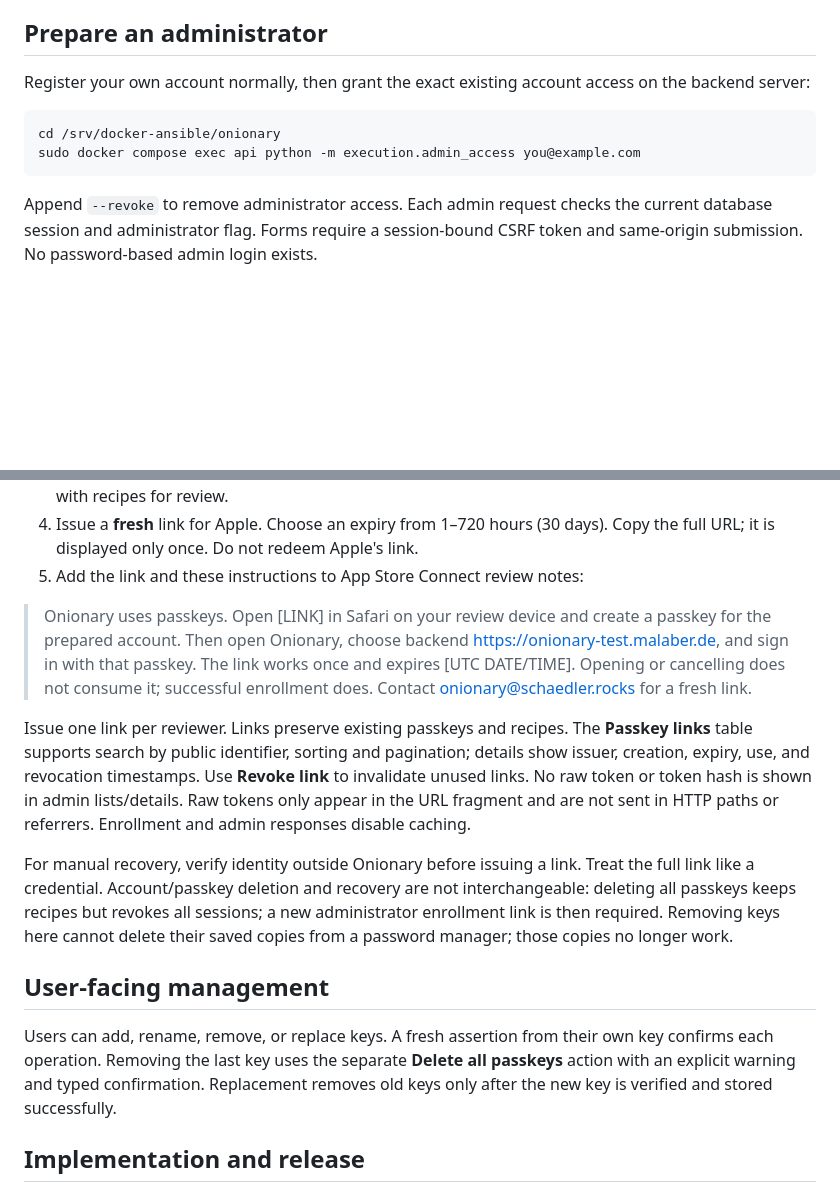
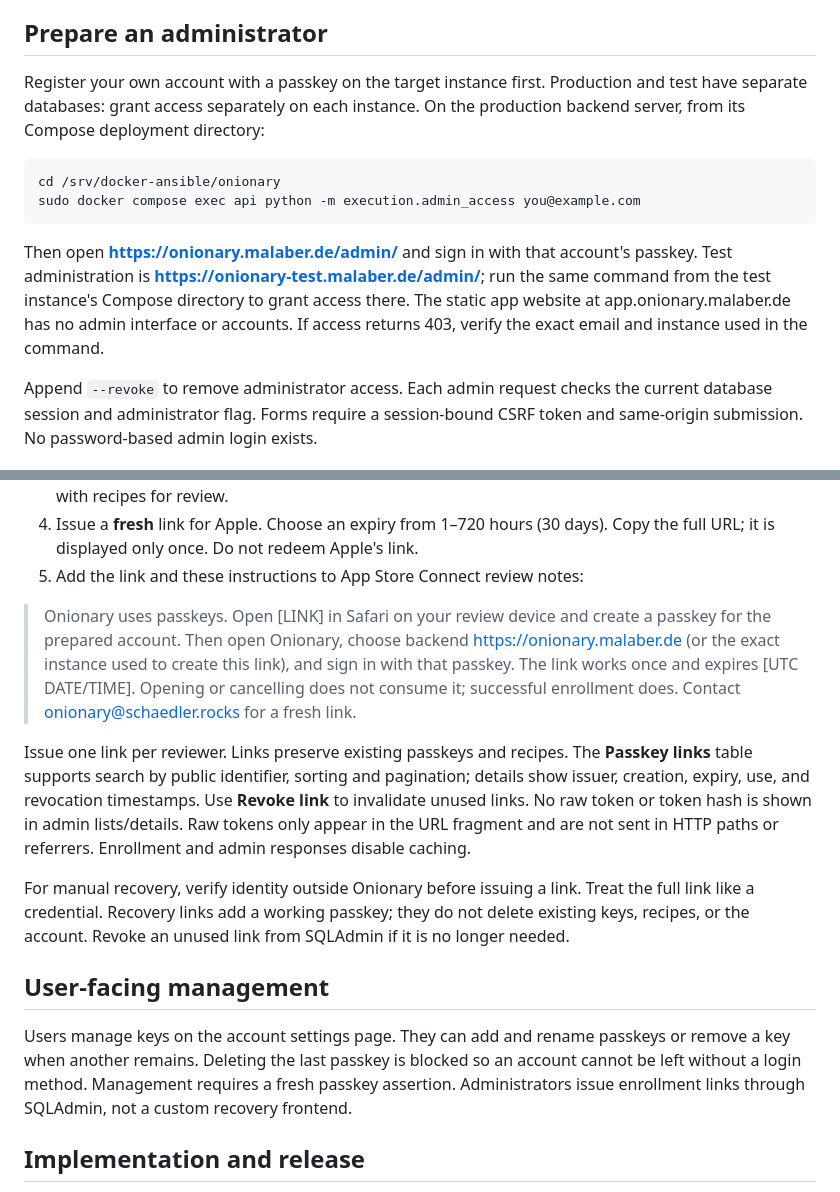
Before and after one commit to Malaber/what-should-we-eat, a Markdown page: docs/passkey-review-accounts.md, 2 parts joined by grey strips. GitHub-like rendering; blank space fills up the shorter version.

````diff
--- a/docs/passkey-review-accounts.md
+++ b/docs/passkey-review-accounts.md
@@ -6,13 +6,20 @@ live at `/auth/security` and in iOS Settings → Manage passkeys.
 
 ## Prepare an administrator
 
-Register your own account normally, then grant the exact existing account access
-on the backend server:
+Register your own account with a passkey on the target instance first. Production
+and test have separate databases: grant access separately on each instance.
+On the production backend server, from its Compose deployment directory:
 
 ```sh
 cd /srv/docker-ansible/onionary
 sudo docker compose exec api python -m execution.admin_access you@example.com
 ```
+
+Then open **https://onionary.malaber.de/admin/** and sign in with that account's
+passkey. Test administration is **https://onionary-test.malaber.de/admin/**; run
+the same command from the test instance's Compose directory to grant access there.
+The static app website at app.onionary.malaber.de has no admin interface or accounts.
+If access returns 403, verify the exact email and instance used in the command.
 
 Append `--revoke` to remove administrator access. Each admin request checks the
 current database session and administrator flag. Forms require a session-bound
@@ -31,7 +38,7 @@ CSRF token and same-origin submission. No password-based admin login exists.
 
 > Onionary uses passkeys. Open [LINK] in Safari on your review device and create
 > a passkey for the prepared account. Then open Onionary, choose backend
-> https://onionary-test.malaber.de, and sign in with that passkey. The link works
+> https://onionary.malaber.de (or the exact instance used to create this link), and sign in with that passkey. The link works
 > once and expires [UTC DATE/TIME]. Opening or cancelling does not consume it;
 > successful enrollment does. Contact onionary@schaedler.rocks for a fresh link.
 
@@ -43,17 +50,17 @@ in admin lists/details. Raw tokens only appear in the URL fragment and are not
 sent in HTTP paths or referrers. Enrollment and admin responses disable caching.
 
 For manual recovery, verify identity outside Onionary before issuing a link.
-Treat the full link like a credential. Account/passkey deletion and recovery are
-not interchangeable: deleting all passkeys keeps recipes but revokes all sessions;
-a new administrator enrollment link is then required. Removing keys here cannot
-delete their saved copies from a password manager; those copies no longer work.
+Treat the full link like a credential. Recovery links add a working passkey;
+they do not delete existing keys, recipes, or the account. Revoke an unused link
+from SQLAdmin if it is no longer needed.
 
 ## User-facing management
 
-Users can add, rename, remove, or replace keys. A fresh assertion from their own
-key confirms each operation. Removing the last key uses the separate **Delete all
-passkeys** action with an explicit warning and typed confirmation. Replacement
-removes old keys only after the new key is verified and stored successfully.
+Users manage keys on the account settings page. They can add and rename passkeys
+or remove a key when another remains. Deleting the last passkey is blocked so
+an account cannot be left without a login method. Management requires a fresh
+passkey assertion. Administrators issue enrollment links through SQLAdmin, not a
+custom recovery frontend.
 
 ## Implementation and release
 
````
Also changed, not shown: README.md (+6 -0 lines), docs/development-deployment.md (+13 -0 lines).
